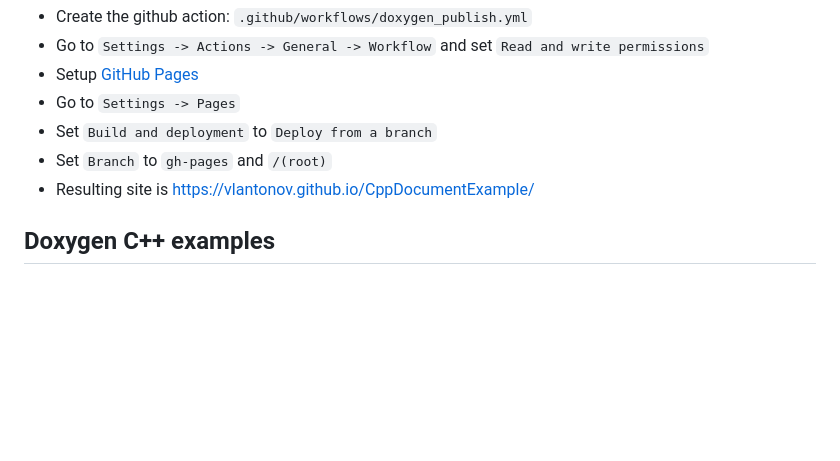
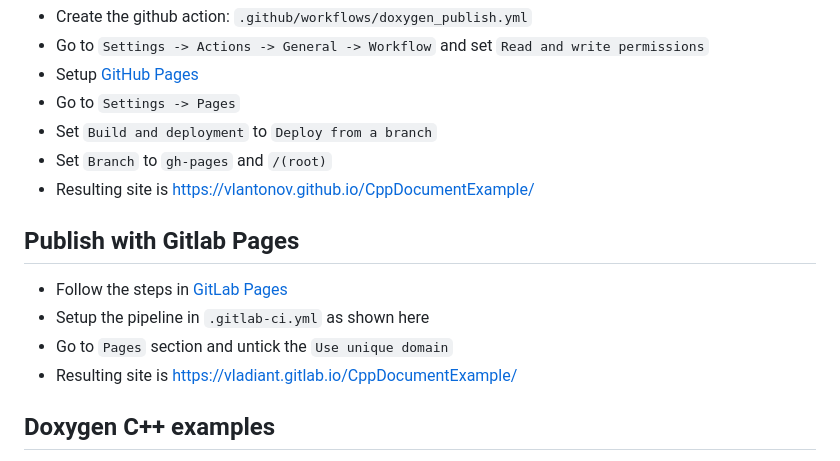
Before and after one commit to vlantonov/CppDocumentExample, a Markdown page: README.md, the part around the change. Drawn GitHub-style; blank space fills up the shorter version.

Commit message:
Add Gitlab pages instructions

```diff
--- a/README.md
+++ b/README.md
@@ -87,6 +87,12 @@ doxygen_add_docs(docs_target
 * Set `Branch` to `gh-pages` and `/(root)`
 * Resulting site is <https://vlantonov.github.io/CppDocumentExample/>
 
+## Publish with Gitlab Pages
+* Follow the steps in [GitLab Pages](https://docs.gitlab.com/ee/user/project/pages/)
+* Setup the pipeline in `.gitlab-ci.yml` as shown here
+* Go to `Pages` section and untick the `Use unique domain`
+* Resulting site is <https://vladiant.gitlab.io/CppDocumentExample/>
+
 ## Doxygen C++ examples
 * [How to configure Doxygen for C++ code](https://codeyarns.com/tech/2014-06-18-how-to-configure-doxygen-for-c-code.html#gsc.tab=0)
 * [Creating a visualization of a C++ project with doxygen](http://web.evolbio.mpg.de/~boettcher//other/2016/creating_source_graph.html)
```
